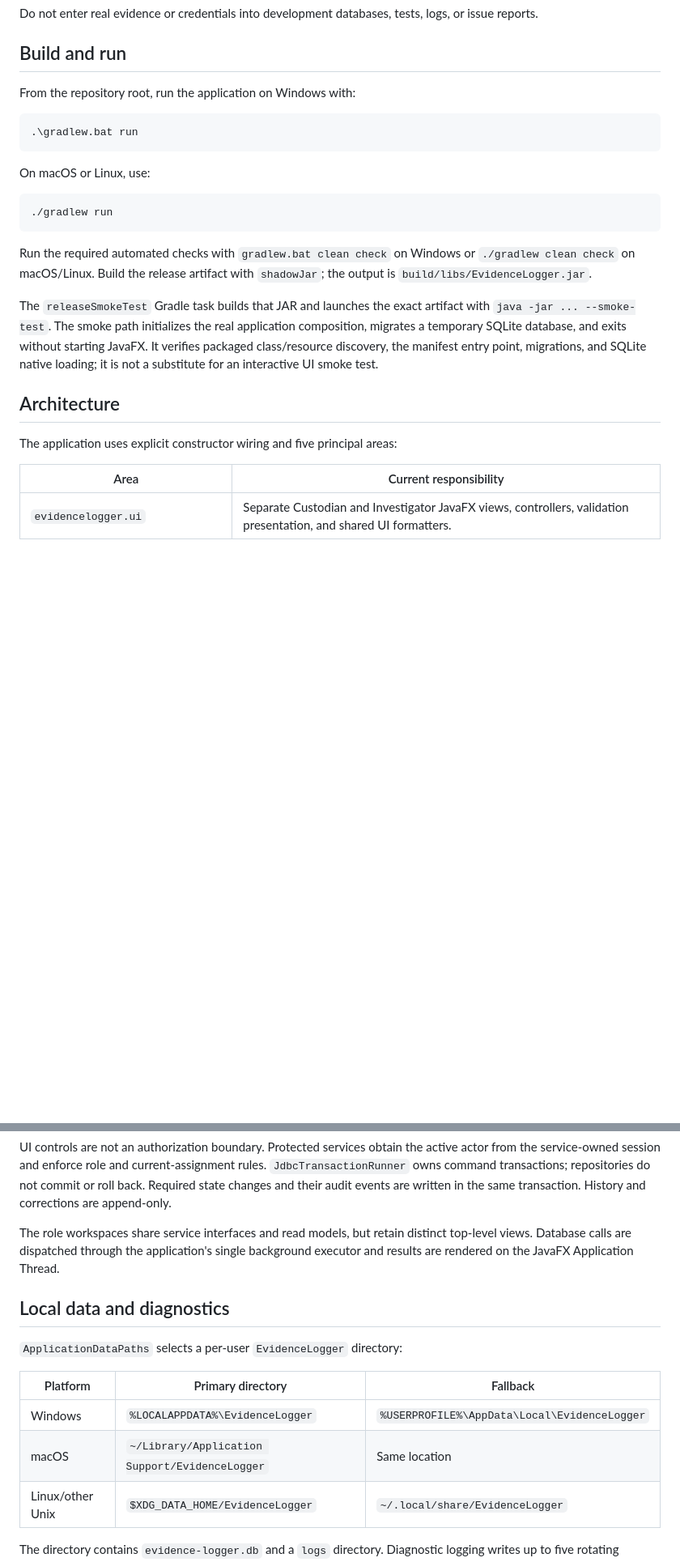
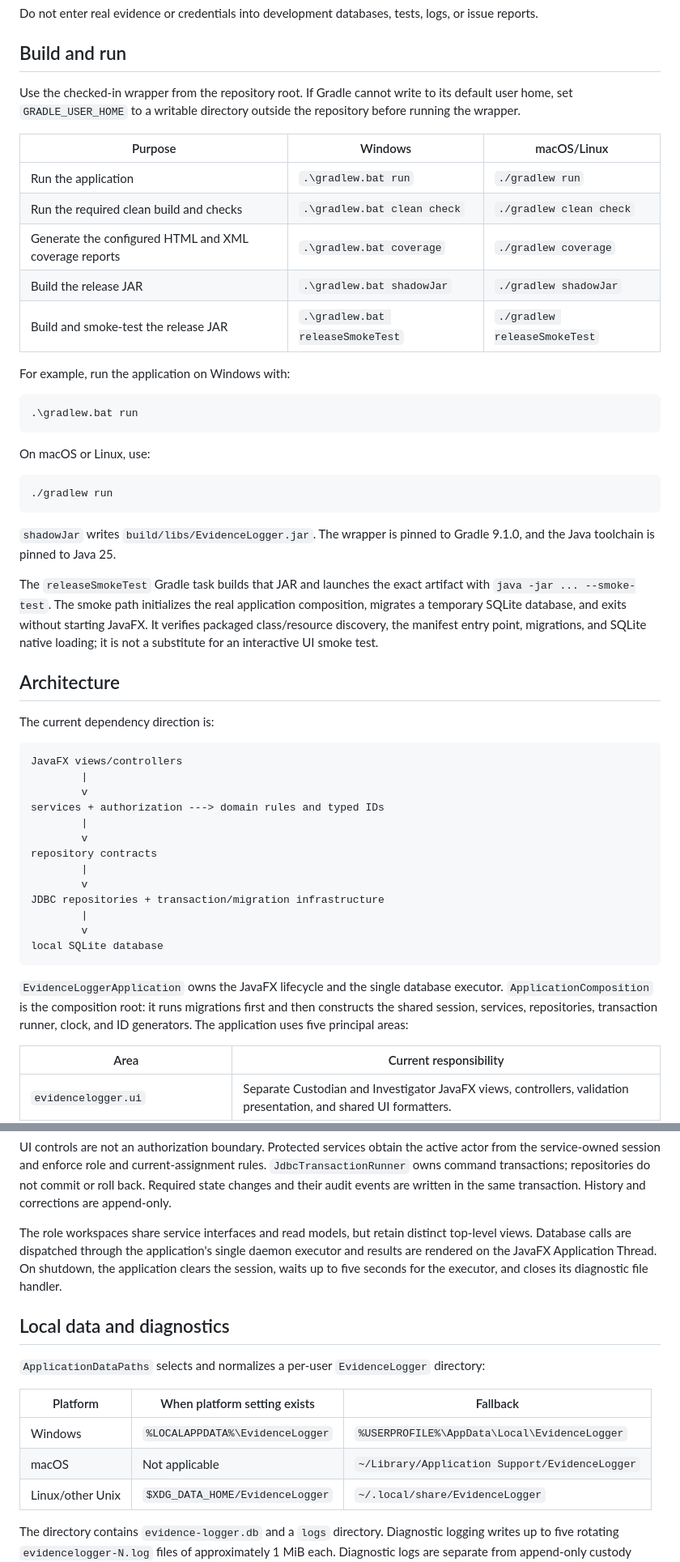
Before and after one commit to CS3227-2610-MP2-EvidenceLogger/CS3227-2610-MP2, a Markdown page: docs/DeveloperGuide.md, 2 parts joined by grey strips. Shown at 81% size. GitHub-like rendering; blank space fills up the shorter version.

````diff
--- a/docs/DeveloperGuide.md
+++ b/docs/DeveloperGuide.md
@@ -16,7 +16,19 @@ reports.
 
 ## Build and run
 
-From the repository root, run the application on Windows with:
+Use the checked-in wrapper from the repository root. If Gradle cannot write to its default user
+home, set `GRADLE_USER_HOME` to a writable directory outside the repository before running the
+wrapper.
+
+| Purpose | Windows | macOS/Linux |
+| --- | --- | --- |
+| Run the application | `.\gradlew.bat run` | `./gradlew run` |
+| Run the required clean build and checks | `.\gradlew.bat clean check` | `./gradlew clean check` |
+| Generate the configured HTML and XML coverage reports | `.\gradlew.bat coverage` | `./gradlew coverage` |
+| Build the release JAR | `.\gradlew.bat shadowJar` | `./gradlew shadowJar` |
+| Build and smoke-test the release JAR | `.\gradlew.bat releaseSmokeTest` | `./gradlew releaseSmokeTest` |
+
+For example, run the application on Windows with:
 
 ```powershell
 .\gradlew.bat run
@@ -28,9 +40,8 @@ On macOS or Linux, use:
 ./gradlew run
 ```
 
-Run the required automated checks with `gradlew.bat clean check` on Windows or
-`./gradlew clean check` on macOS/Linux. Build the release artifact with `shadowJar`; the output is
-`build/libs/EvidenceLogger.jar`.
+`shadowJar` writes `build/libs/EvidenceLogger.jar`. The wrapper is pinned to Gradle 9.1.0, and the
+Java toolchain is pinned to Java 25.
 
 The `releaseSmokeTest` Gradle task builds that JAR and launches the exact artifact with
 `java -jar ... --smoke-test`. The smoke path initializes the real application composition,
@@ -40,7 +51,28 @@ not a substitute for an interactive UI smoke test.
 
 ## Architecture
 
-The application uses explicit constructor wiring and five principal areas:
+The current dependency direction is:
+
+```text
+JavaFX views/controllers
+        |
+        v
+services + authorization ---> domain rules and typed IDs
+        |
+        v
+repository contracts
+        |
+        v
+JDBC repositories + transaction/migration infrastructure
+        |
+        v
+local SQLite database
+```
+
+`EvidenceLoggerApplication` owns the JavaFX lifecycle and the single database executor.
+`ApplicationComposition` is the composition root: it runs migrations first and then constructs the
+shared session, services, repositories, transaction runner, clock, and ID generators. The
+application uses five principal areas:
 
 | Area | Current responsibility |
 | --- | --- |
@@ -56,17 +88,18 @@ command transactions; repositories do not commit or roll back. Required state ch
 audit events are written in the same transaction. History and corrections are append-only.
 
 The role workspaces share service interfaces and read models, but retain distinct top-level views.
-Database calls are dispatched through the application's single background executor and results are
-rendered on the JavaFX Application Thread.
+Database calls are dispatched through the application's single daemon executor and results are
+rendered on the JavaFX Application Thread. On shutdown, the application clears the session, waits
+up to five seconds for the executor, and closes its diagnostic file handler.
 
 ## Local data and diagnostics
 
-`ApplicationDataPaths` selects a per-user `EvidenceLogger` directory:
+`ApplicationDataPaths` selects and normalizes a per-user `EvidenceLogger` directory:
 
-| Platform | Primary directory | Fallback |
+| Platform | When platform setting exists | Fallback |
 | --- | --- | --- |
 | Windows | `%LOCALAPPDATA%\EvidenceLogger` | `%USERPROFILE%\AppData\Local\EvidenceLogger` |
-| macOS | `~/Library/Application Support/EvidenceLogger` | Same location |
+| macOS | Not applicable | `~/Library/Application Support/EvidenceLogger` |
 | Linux/other Unix | `$XDG_DATA_HOME/EvidenceLogger` | `~/.local/share/EvidenceLogger` |
 
 The directory contains `evidence-logger.db` and a `logs` directory. Diagnostic logging writes up to
````
Also changed, not shown: other parts of docs/DeveloperGuide.md (+39 -16 lines), logs/thegrimbee/2026-09-28-1010-add-developer-guide.md (added, +99 -0 lines).
